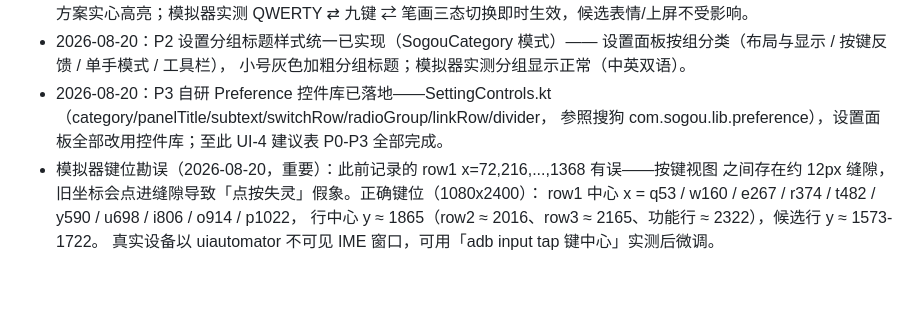
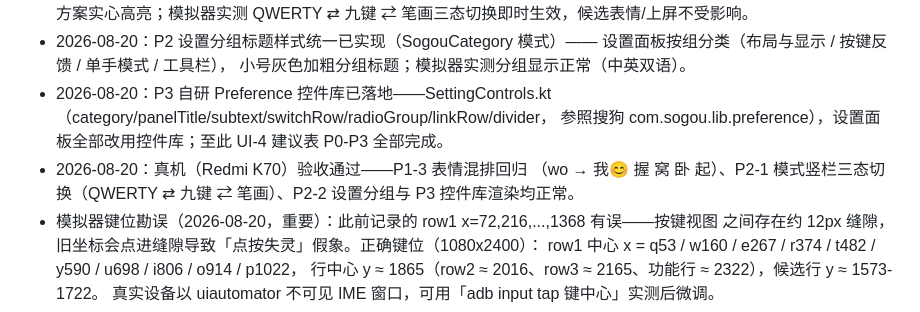
Before and after one commit to hkm-a/shurufa, a Markdown page: docs/搜狗输入法研究-设计与借鉴.md, the part around the change. GitHub-like rendering; blank space fills up the shorter version.

```diff
--- a/docs/搜狗输入法研究-设计与借鉴.md
+++ b/docs/搜狗输入法研究-设计与借鉴.md
@@ -157,6 +157,9 @@
   （category/panelTitle/subtext/switchRow/radioGroup/linkRow/divider，
   参照搜狗 com.sogou.lib.preference），设置面板全部改用控件库；至此
   UI-4 建议表 P0-P3 全部完成。
+- 2026-08-20：真机（Redmi K70）验收通过——P1-3 表情混排回归
+  （wo → 我😊 握 窝 卧 起）、P2-1 模式竖栏三态切换（QWERTY ⇄ 九键 ⇄
+  笔画）、P2-2 设置分组与 P3 控件库渲染均正常。
 - 模拟器键位勘误（2026-08-20，重要）：此前记录的 row1 x=72,216,...,1368 有误——按键视图
   之间存在约 12px 缝隙，旧坐标会点进缝隙导致「点按失灵」假象。正确键位（1080x2400）：
   row1 中心 x = q53 / w160 / e267 / r374 / t482 / y590 / u698 / i806 / o914 / p1022，
```
Also changed, not shown: CHANGELOG.md (+7 -0 lines).
